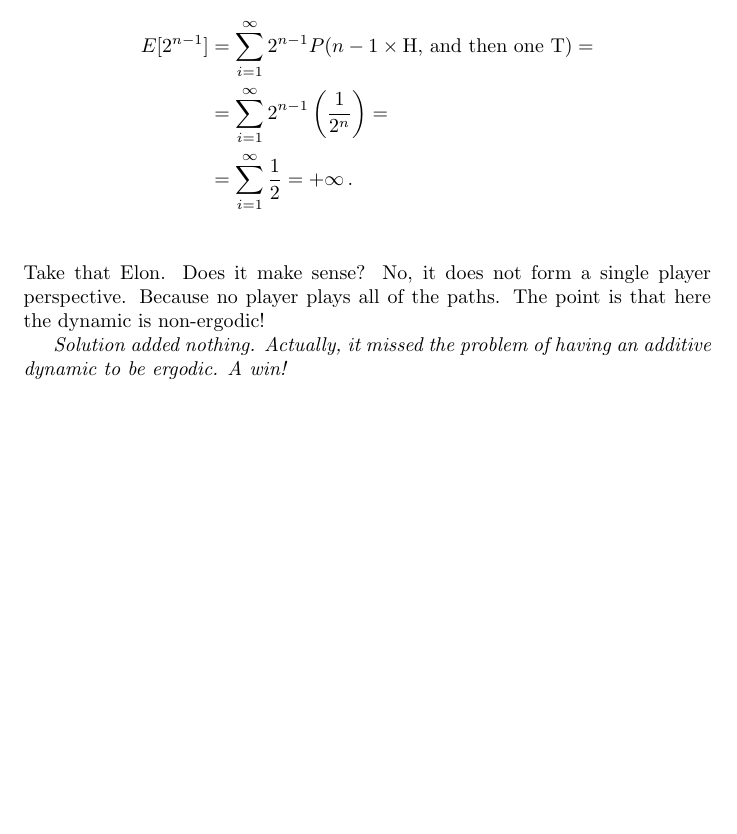
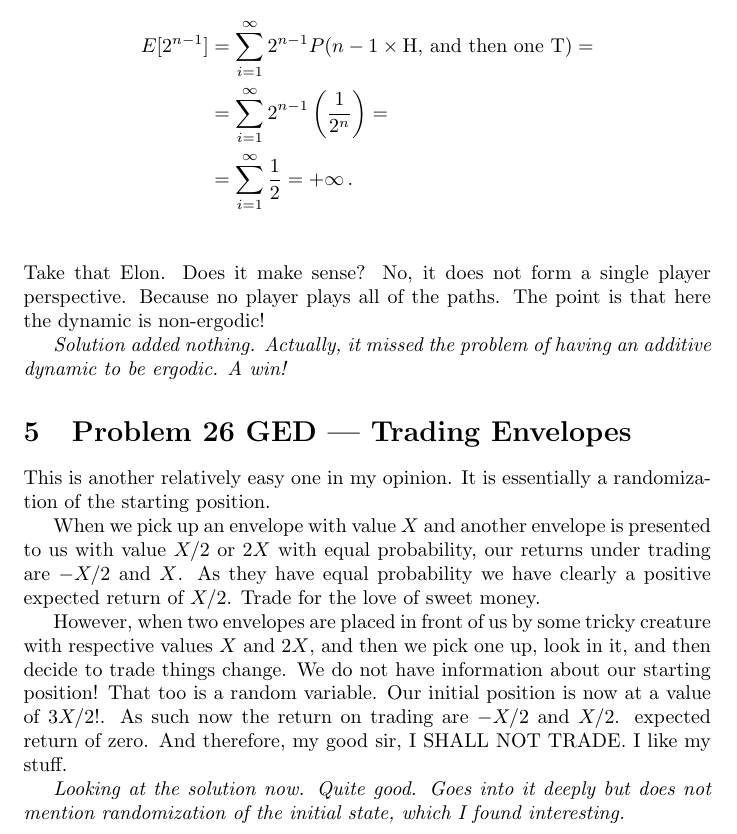
Before and after one commit to MarcoGaloppo/DajeBrain, a LaTeX paper (main.tex): part of page 6 of 6, cut so that both start at the same text, the shorter picture padded with empty space. Compiled offline with pdfLaTeX.

Commit message:
I shall trade (maybe) my envelope good sir and fair lady

```diff
--- a/main.tex
+++ b/main.tex
@@ -92,6 +92,17 @@ Take that Elon. Does it make sense? No, it does not form a single player perspec
 
 \textit{Solution added nothing. Actually, it missed the problem of having an additive dynamic to be ergodic. A win!}
 
+\section{Problem 26 GED --- Trading Envelopes}
+
+This is another relatively easy one in my opinion. It is essentially a randomization of the starting position.
+
+When we pick up an envelope with value $X$ and another envelope is presented to us with value $X/2$ or $2X$ with equal probability, our returns under trading are $-X/2$ and $X$. As they have equal probability we have clearly a positive expected return of $X/2$. Trade for the love of sweet money.
+
+However, when two envelopes are placed in front of us by some tricky creature with respective values $X$ and $2X$, and then we pick one up, look in it, and then decide to trade things change. We do not have information about our starting position! That too is a random variable. Our initial position is now at a value of $3X/2$!. As such now the return on trading are $-X/2$ and $X/2$. expected return of zero. And therefore, my good sir, I SHALL NOT TRADE. I like my stuff.
+
+\textit{Looking at the solution now. Quite good. Goes into it deeply but does not mention randomization of the initial state, which I found interesting.}
+
+
 
 
 \end{document}
```
